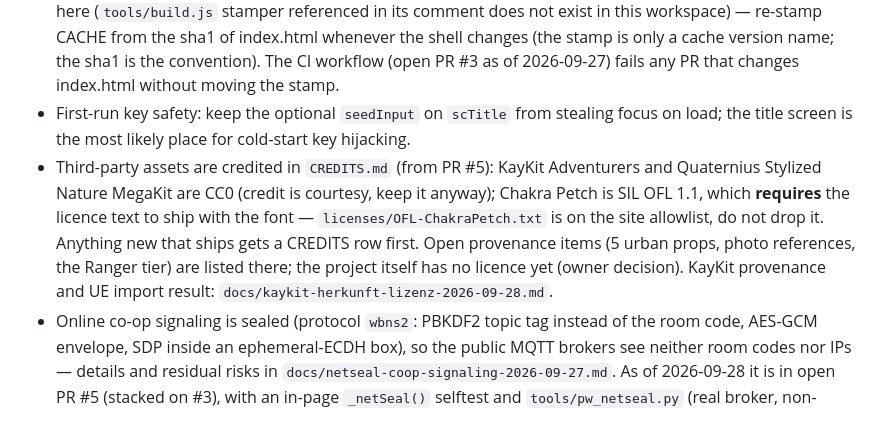
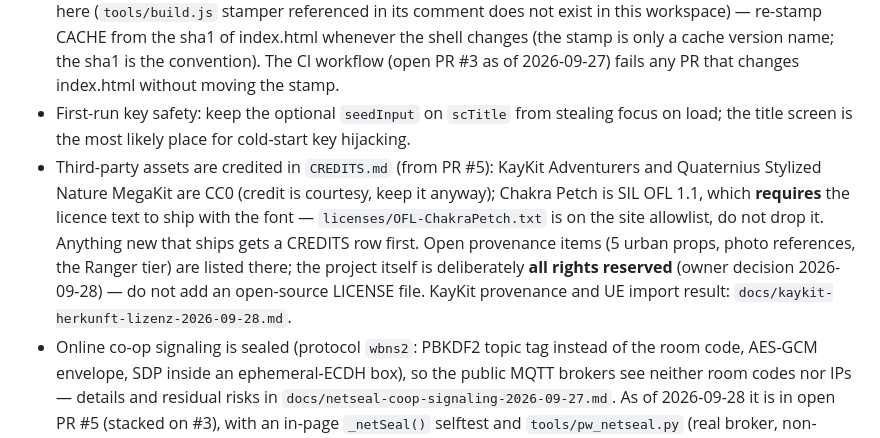
Before and after one commit to chaotiKKK/Wiesbaden-Survivors, a Markdown page: AGENTS.md, the part around the change. Rendered like a GitHub page.

```diff
--- a/AGENTS.md
+++ b/AGENTS.md
@@ -5,7 +5,7 @@
 - The actual game is inline in `index.html`; a real `Game` engine (rAF loop, state machine, input poll, pooling hooks, flow field, spatial hash) already exists there — there is no separate clean game file to retrofit.
 - **Data split (2026-09-04):** the pure-data registries (STAT_DEF/Data/CHARS/WEAPONS/ENEMIES/ARENAS/ACHIEVEMENTS) moved out of the engine script into `data.js`, loaded by `<script src="data.js">` immediately before the engine `<script>`. Both are classic scripts so the top-level `const`s share the global lexical environment — `data.js` MUST stay ahead of the engine script (gate marker guards it) and next to `index.html` (relative include, file://-safe). BOSSES/ITEMS/DANGERS/MODS followed later — all of these registries now live in `data.js`, and the gate's FORBIDDEN list keeps each of them out of index.html. `data.js` ends with a guarded `module.exports` for Node require. If index.html ever again contains `const CHARS = [` inline while data.js exists, the double declaration breaks the load — the gate's FORBIDDEN list flags that. sw.js `SHELL`/CACHE stamp are manual here (`tools/build.js` stamper referenced in its comment does not exist in this workspace) — re-stamp CACHE from the sha1 of index.html whenever the shell changes (the stamp is only a cache version name; the sha1 is the convention). The CI workflow (open PR #3 as of 2026-09-27) fails any PR that changes index.html without moving the stamp.
 - First-run key safety: keep the optional `seedInput` on `scTitle` from stealing focus on load; the title screen is the most likely place for cold-start key hijacking.
-- Third-party assets are credited in `CREDITS.md` (from PR #5): KayKit Adventurers and Quaternius Stylized Nature MegaKit are CC0 (credit is courtesy, keep it anyway); Chakra Petch is SIL OFL 1.1, which **requires** the licence text to ship with the font — `licenses/OFL-ChakraPetch.txt` is on the site allowlist, do not drop it. Anything new that ships gets a CREDITS row first. Open provenance items (5 urban props, photo references, the Ranger tier) are listed there; the project itself has no licence yet (owner decision). KayKit provenance and UE import result: `docs/kaykit-herkunft-lizenz-2026-09-28.md`.
+- Third-party assets are credited in `CREDITS.md` (from PR #5): KayKit Adventurers and Quaternius Stylized Nature MegaKit are CC0 (credit is courtesy, keep it anyway); Chakra Petch is SIL OFL 1.1, which **requires** the licence text to ship with the font — `licenses/OFL-ChakraPetch.txt` is on the site allowlist, do not drop it. Anything new that ships gets a CREDITS row first. Open provenance items (5 urban props, photo references, the Ranger tier) are listed there; the project itself is deliberately **all rights reserved** (owner decision 2026-09-28) — do not add an open-source LICENSE file. KayKit provenance and UE import result: `docs/kaykit-herkunft-lizenz-2026-09-28.md`.
 - Online co-op signaling is sealed (protocol `wbns2`: PBKDF2 topic tag instead of the room code, AES-GCM envelope, SDP inside an ephemeral-ECDH box), so the public MQTT brokers see neither room codes nor IPs — details and residual risks in `docs/netseal-coop-signaling-2026-09-27.md`. As of 2026-09-28 it is in open PR #5 (stacked on #3), with an in-page `_netSeal()` selftest and `tools/pw_netseal.py` (real broker, non-blocking CI job `coop`). Never reintroduce plaintext signaling or a plaintext fallback.
 - `AudioSys.lufsRender` swaps in a fixed 48 kHz OfflineAudioContext: every context-local cache (`_bufs`, `_pwmCache*`, `_irCache`) must be saved, cleared and restored around it — a ConvolverNode rejects a buffer of another sample rate (fixed in PR #3, pinned by the LUFS selftest group).
 - Audio lifecycle is gesture-gated: `Game.init()` must not create an `AudioContext`; `AudioSys.init()` is allowed through the intro/UI gesture or `startRun()`. A suspended context is still a cold-start side effect for QA.
```
Also changed, not shown: README.md (+3 -2 lines).
